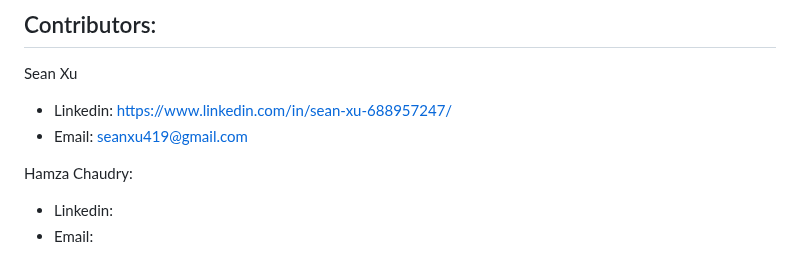
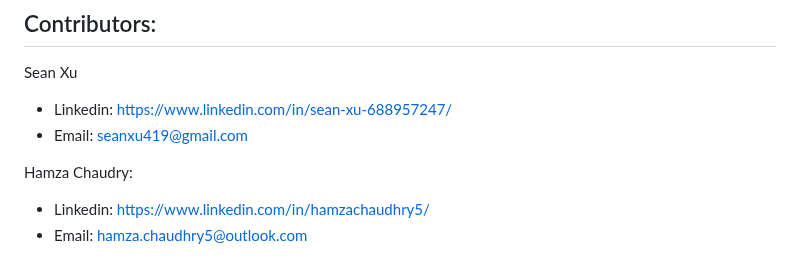
Before and after one commit to seanxu123/PC-Parts-Searcher, a Markdown page: README.md, the part around the change. GitHub-like rendering.

```diff
--- a/README.md
+++ b/README.md
@@ -83,5 +83,5 @@ Sean Xu
 - Email: seanxu419@gmail.com
 
 Hamza Chaudry:
-- Linkedin:
-- Email:
+- Linkedin: https://www.linkedin.com/in/hamzachaudhry5/
+- Email: hamza.chaudhry5@outlook.com
```
